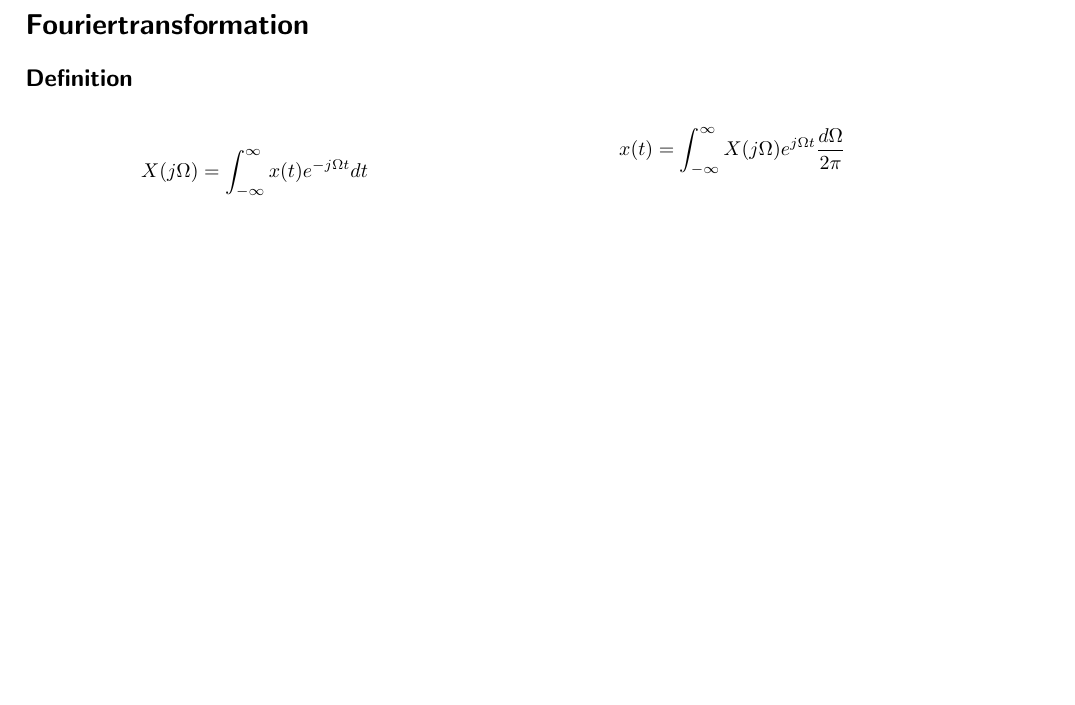
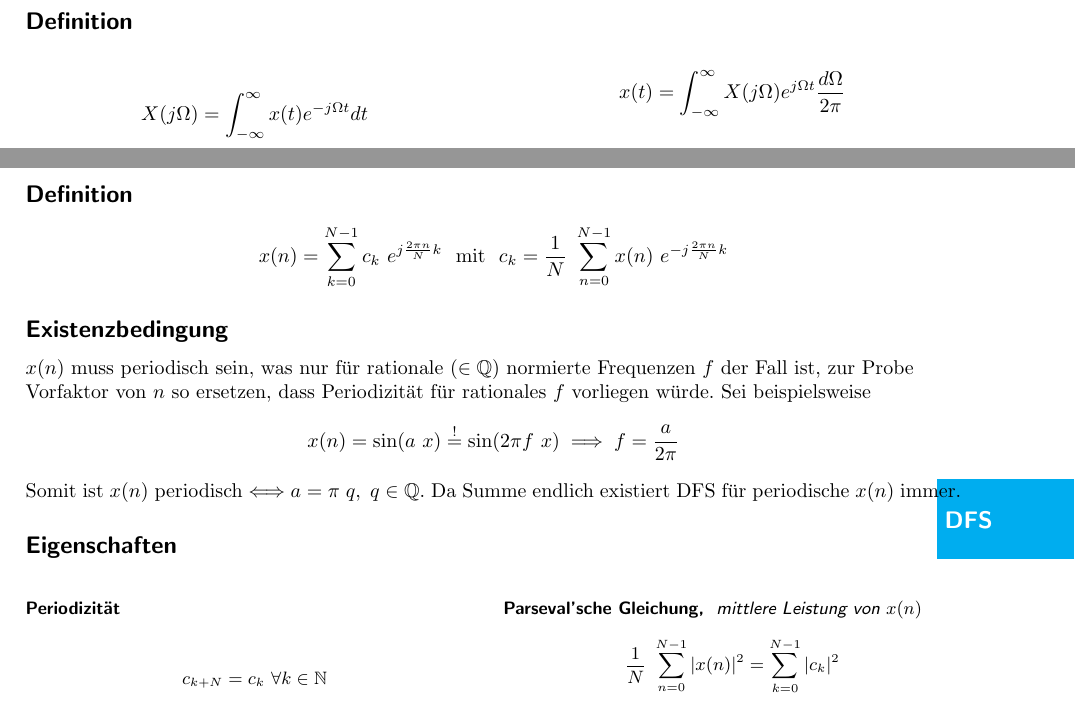
Before and after one commit to eui-spielplatz/susy-zusammenfassung, a LaTeX document (main.tex): part of page 8 of 9 before the commit and two parts of pages 8 and 10 of 10 after it, the two joined at a grey line, cut at the place of the change, the shorter picture padded with empty space. Compiled offline with pdfLaTeX.

Commit message:
Add discrete-time fourier series

```diff
--- a/main.tex
+++ b/main.tex
@@ -453,4 +453,32 @@ mit
 \[ T>0, \qquad\Omega_g>0, \qquad f(x)o(x)=\left\{\begin{array}{@{}ll@{}}
 f(x) ~ &x\neq0\\ 0 ~ &x=0
 \end{array}\right. \]
+
+\newpage
+\section*{Fourierreihe zeitdiskreter Signale}
+\fancythumb{DFS}{cyan}
+\subsection*{Definition}
+\[
+	x(n) = \sum_{k = 0}^{N - 1} c_k ~ e^{j \frac{2 \pi n}{N} k} ~ \textnormal{ mit } ~ c_k = \frac{1}{N} ~ \sum_{n = 0}^{N - 1} x(n) ~ e^{-j \frac{2 \pi n}{N} k}
+\]
+
+\subsection*{Existenzbedingung}
+$x(n)$ muss periodisch sein, was nur für rationale ($\in \mathbb Q$) normierte Frequenzen $f$ der Fall ist, zur Probe Vorfaktor von $n$ so ersetzen, dass Periodizität für rationales $f$ vorliegen würde. Sei beispielsweise
+\[
+	x(n) = \sin(a ~ x) \stackrel{!}{=} \sin(2\pi f ~ x) \implies f = \frac{a}{2 \pi}
+\]
+Somit ist $x(n)$ periodisch $\Longleftrightarrow a = \pi ~ q, ~ q \in \mathbb Q$. Da Summe endlich existiert DFS für periodische $x(n)$ immer.
+
+\subsection*{Eigenschaften}
+\begin{multicols}{2}
+\fancyformula{Periodizität}{
+	\[ c_{k + N} = c_k ~ \forall k \in \mathbb N \]
+}
+
+\fancyformula{Parseval'sche Gleichung,}{
+	\textit{mittlere Leistung von $x(n)$}
+	\[ \frac{1}{N} ~ \sum_{n = 0}^{N - 1} |x(n)|^2 = \sum_{k = 0}^{N - 1} |c_k|^2 \]
+}
+\end{multicols}
+
 \end{document}
```
Also changed, not shown: main.tex (4 more changed lines).
